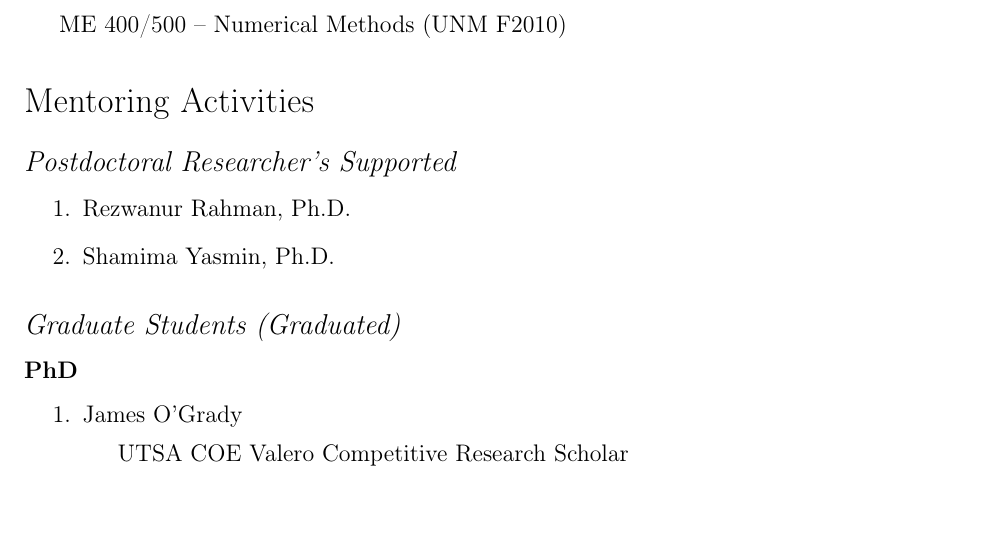
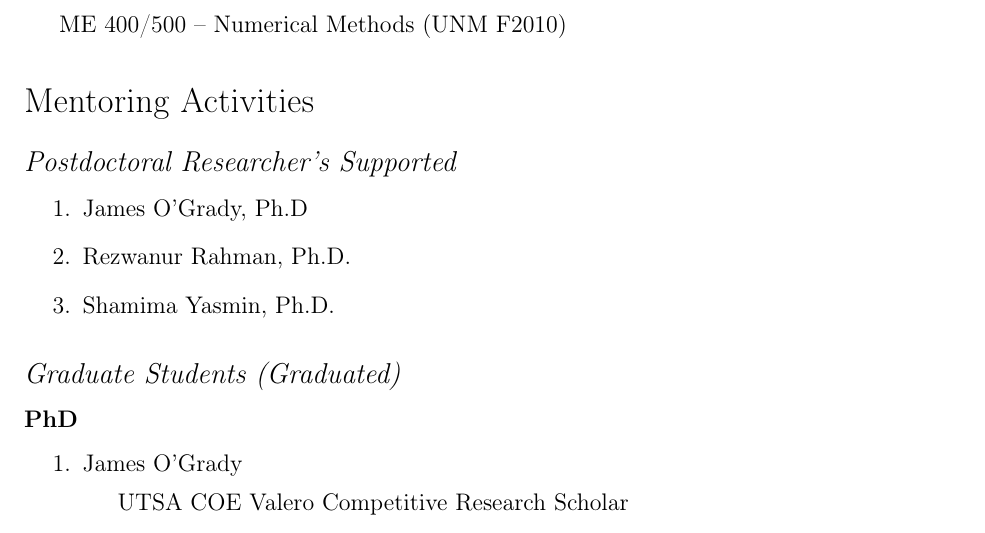
Before and after one commit to johntfoster/CV, a LaTeX CV (cv.tex, which reads sections/students.tex): part of page 9 of 11, cut so that both start at the same text, the shorter picture padded with empty space. Compiled offline with pdfLaTeX.

Commit message:
Add James as postdoc

```diff
--- a/sections/students.tex
+++ b/sections/students.tex
@@ -3,6 +3,7 @@
 
 \subsection*{Postdoctoral Researcher's Supported}
   \begin{enumerate}
+    \item James O'Grady, Ph.D
     \item Rezwanur Rahman, Ph.D.
     \item Shamima Yasmin, Ph.D.
   \end{enumerate}
```
